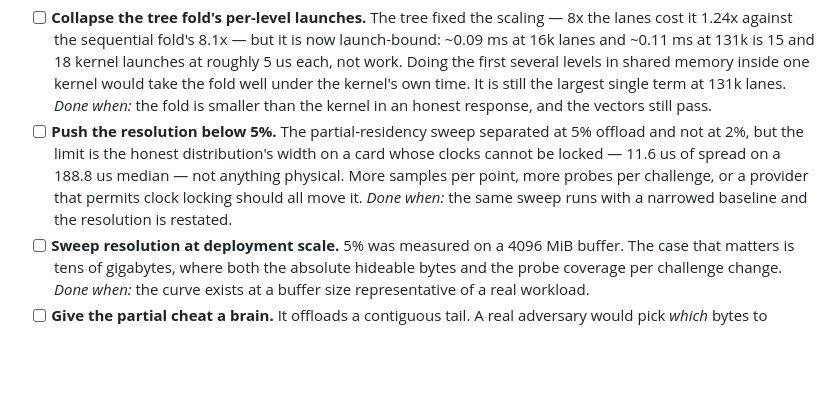
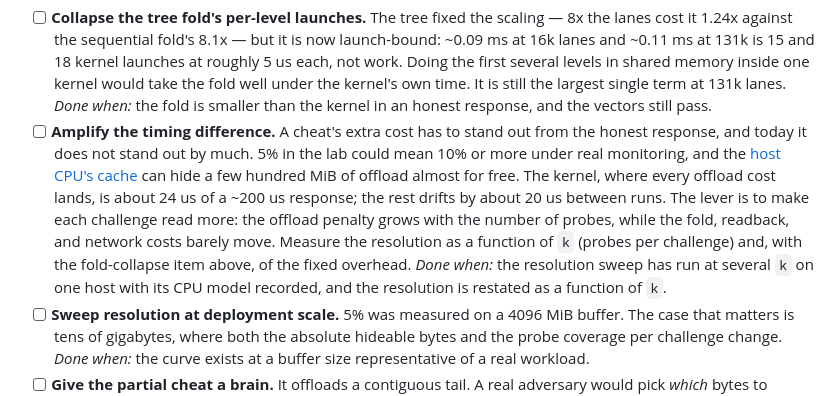
Before and after one commit to pacifai/memchal, a Markdown page: NEXT_STEPS.md, the part around the change. Rendered like a GitHub page; blank space fills up the shorter version.

Commit message:
docs: the 5% resolution depends on the host CPU's cache
A later H100 session did not reproduce 5%. The offloaded tail cost far less
when it fit in the host's 210 MiB of L3, which can answer the GPU's PCIe reads
instead of DRAM: 10% of the probes cost 22 us of kernel time when the tail was
102 MiB and 123 us when it was 410 MiB. The write-up now qualifies its headline
and records the measurement.

The roadmap's "push the resolution below 5%" becomes "amplify the timing
difference": make each challenge read more, so an offload's cost grows while
the fold, readback, and network overhead stay put, and measure the resolution
as a function of k.

```diff
--- a/NEXT_STEPS.md
+++ b/NEXT_STEPS.md
@@ -102,12 +102,18 @@ honest prover plus all three adversaries ran end to end
   own time. It is still the largest single term at 131k lanes. *Done when:* the
   fold is smaller than the kernel in an honest response, and the vectors still
   pass.
-- [ ] **Push the resolution below 5%.** The partial-residency sweep separated at
-  5% offload and not at 2%, but the limit is the honest distribution's width on a
-  card whose clocks cannot be locked — 11.6 us of spread on a 188.8 us median —
-  not anything physical. More samples per point, more probes per challenge, or a
-  provider that permits clock locking should all move it. *Done when:* the same
-  sweep runs with a narrowed baseline and the resolution is restated.
+- [ ] **Amplify the timing difference.** A cheat's extra cost has to stand out
+  from the honest response, and today it does not stand out by much. 5% in the lab
+  could mean 10% or more under real monitoring, and the
+  [host CPU's cache](docs/investigations/partial-residency-resolution/README.md#later-finding-the-host-cpus-cache)
+  can hide a few hundred MiB of offload almost for free. The kernel, where every
+  offload cost lands, is about 24 us of a ~200 us response; the rest drifts by
+  about 20 us between runs. The lever is to make each challenge read more: the
+  offload penalty grows with the number of probes, while the fold, readback, and
+  network costs barely move. Measure the resolution as a function of `k` (probes
+  per challenge) and, with the fold-collapse item above, of the fixed overhead.
+  *Done when:* the resolution sweep has run at several `k` on one host with its CPU
+  model recorded, and the resolution is restated as a function of `k`.
 - [ ] **Sweep resolution at deployment scale.** 5% was measured on a 4096 MiB
   buffer. The case that matters is tens of gigabytes, where both the absolute
   hideable bytes and the probe coverage per challenge change. *Done when:* the
```
Also changed, not shown: 1 other file.
